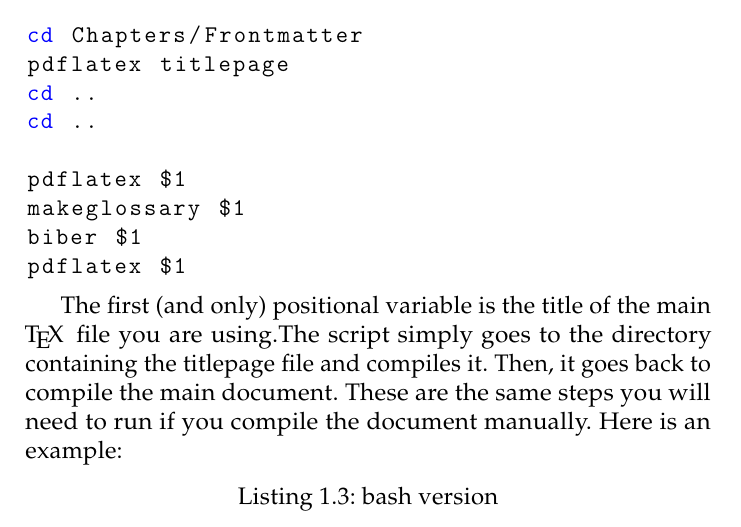
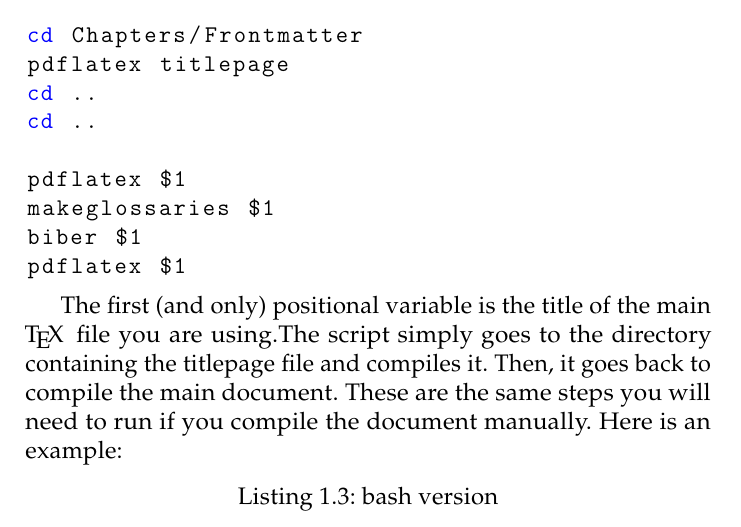
Before and after one commit to diegopiciocchi/masterthesis_latex, a LaTeX thesis (thesisclass.tex, which reads Chapters/Instructions.tex): part of page 14 of 25, cut so that both start at the same text. Compiled offline with pdfLaTeX.

Commit message:
Modified the compilepdf program for spelling mistakes and extra glossary files removal.

```diff
--- a/Chapters/Instructions.tex
+++ b/Chapters/Instructions.tex
@@ -57,7 +57,7 @@ cd ..
 cd ..
 
 pdflatex $1
-makeglossary $1
+makeglossaries $1
 biber $1
 pdflatex $1
 
```
Also changed, not shown: Chapters/Frontmatter/titlepage.pdf, thesisclass.pdf, Chapters/Instructions.tex (2 more changed lines), 1 other file.
